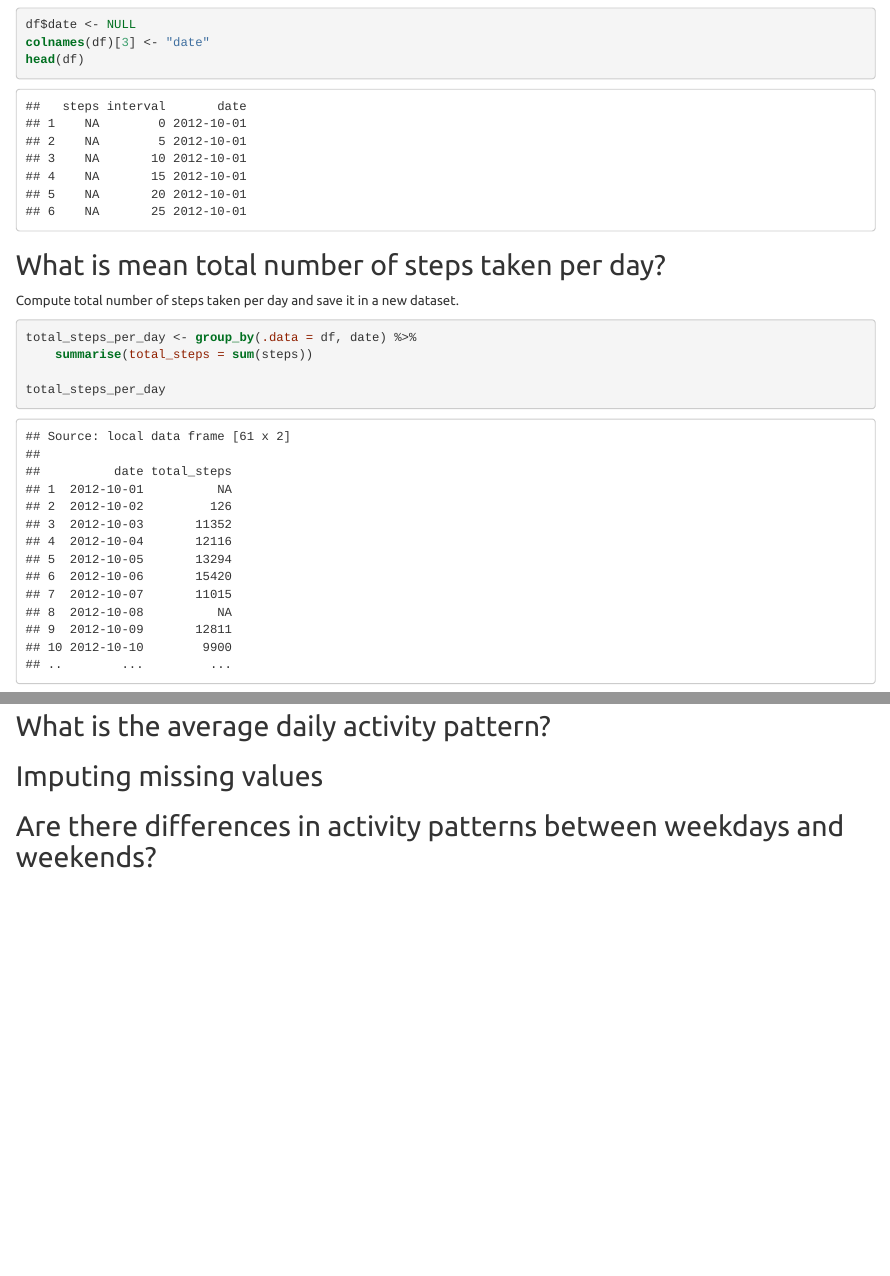
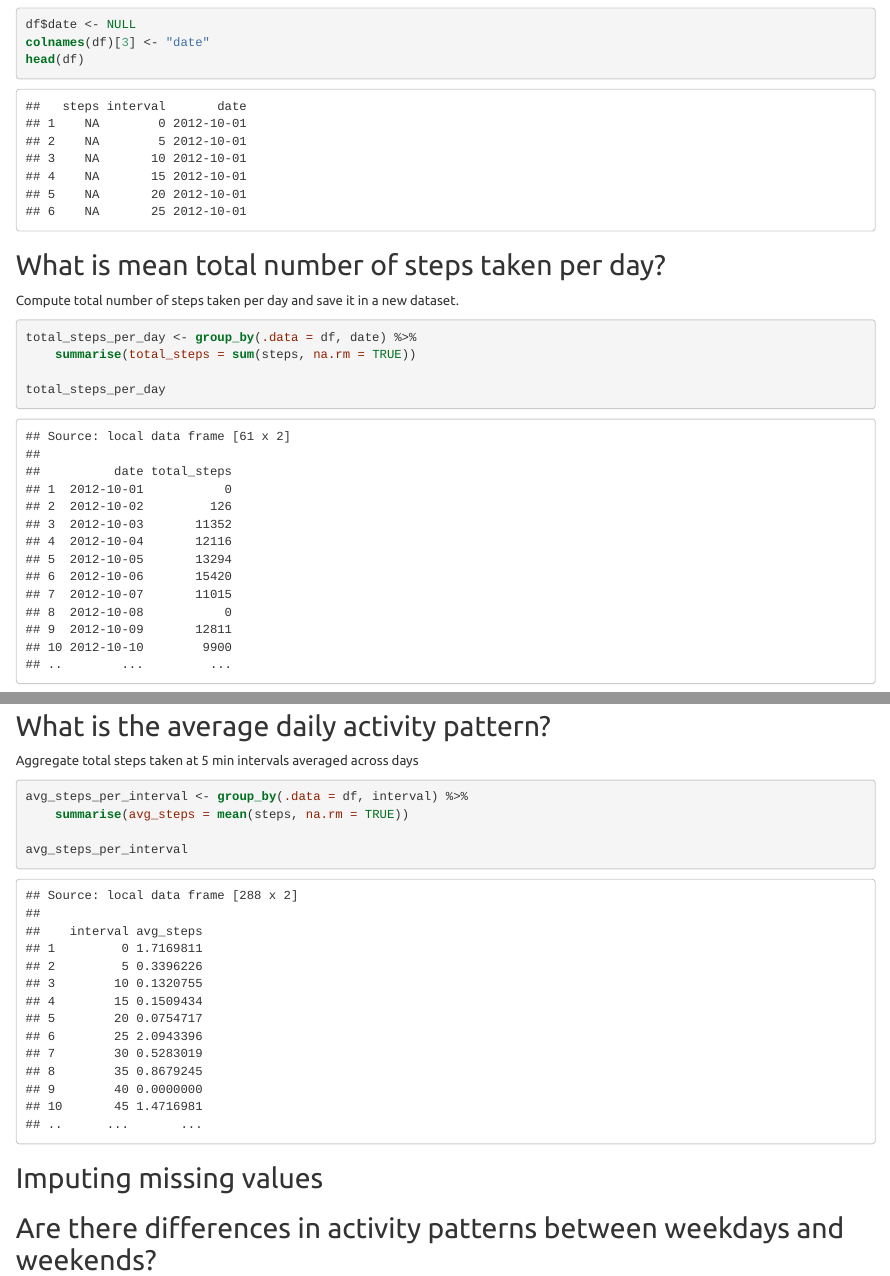
Before and after one commit to indrajitsg/coursera_rr_a01, an R Markdown document (PA1_template.Rmd): the page in a window 1100 px wide, from 1620 px down, and a second part further down, joined at a grey line. The pictures show the output file PA1_template.html that the author committed with the source, opened offline.

Commit message:
Updated with avg daily activity

````diff
--- a/PA1_template.Rmd
+++ b/PA1_template.Rmd
@@ -69,7 +69,7 @@ Compute total number of steps taken per day and save it in a new dataset.
 
 ```{r averagesteps}
 total_steps_per_day <- group_by(.data = df, date) %>%
-    summarise(total_steps = sum(steps))
+    summarise(total_steps = sum(steps, na.rm = TRUE))
 
 total_steps_per_day
 ```
@@ -100,7 +100,14 @@ number of steps taken per day is `r med_steps`.
 
 ## What is the average daily activity pattern?
 
+Aggregate total steps taken at 5 min intervals averaged across days
 
+```{r avgdailypattern}
+avg_steps_per_interval <- group_by(.data = df, interval) %>%
+    summarise(avg_steps = mean(steps, na.rm = TRUE))
+
+avg_steps_per_interval
+```
 
 ## Imputing missing values
 
````
Also changed, not shown: PA1_template.html, PA1_template.md, PA1_template_files/figure-html/histogram-1.png.
